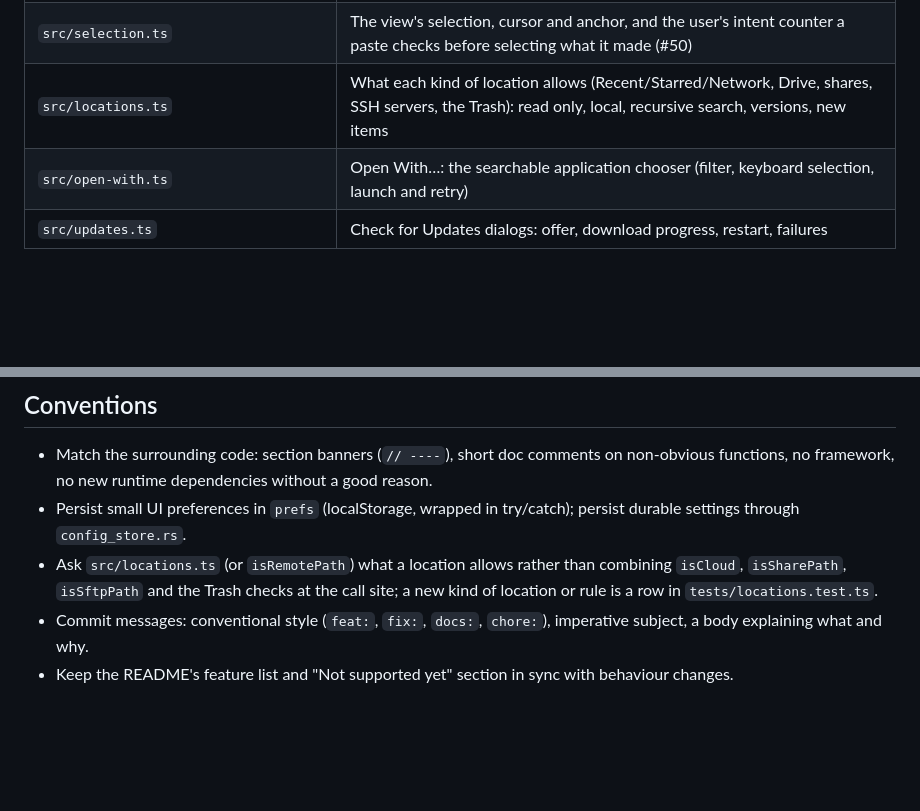
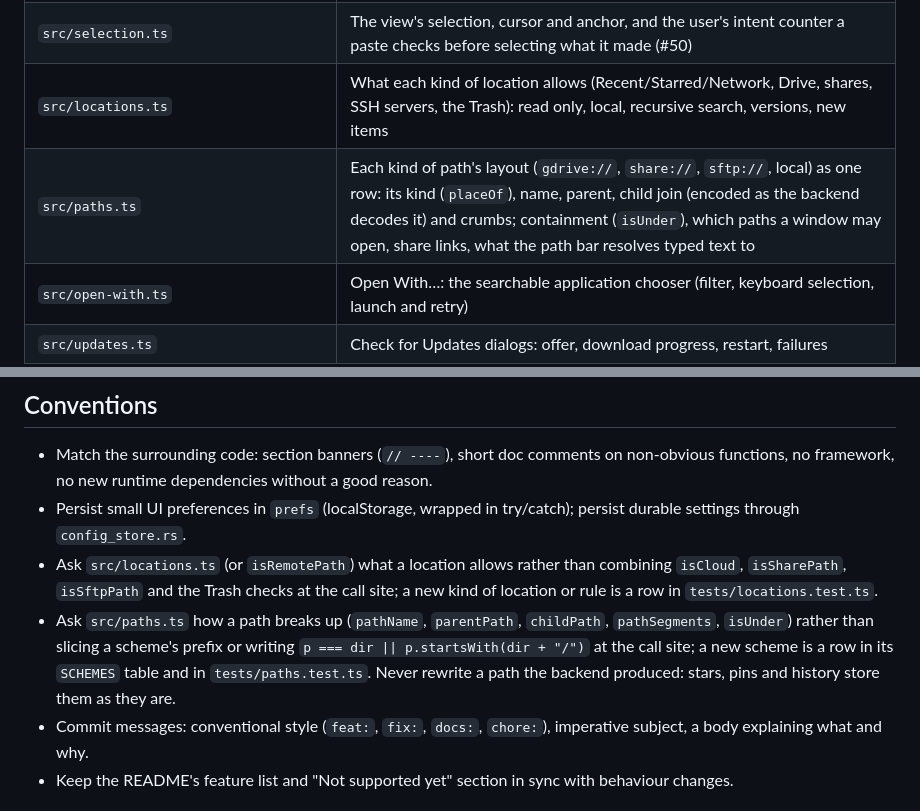
Before and after one commit to ahmadsayed/unshitty-mac-filebrowser, a Markdown page: AGENTS.md, 2 parts joined by grey strips. GitHub-like rendering; blank space fills up the shorter version.

Commit message:
docs: list src/paths.ts in AGENTS.md and say when to ask it
The layout table had no row for paths.ts. Add one, and a convention next
to the locations.ts one: ask paths.ts how a path breaks up instead of
slicing a scheme's prefix or spelling containment at the call site, and
never rewrite a path the backend produced.

Co-Authored-By: Claude Opus 5.5 <noreply@anthropic.com>

```diff
--- a/AGENTS.md
+++ b/AGENTS.md
@@ -38,6 +38,7 @@ in `docs/superpowers/plans/`. Read the spec before changing behaviour.
 | `src/preview-actions.ts` | Which actions the Space preview offers (Open, Rename…, Move to Trash, Open Item Location) for where the item is |
 | `src/selection.ts` | The view's selection, cursor and anchor, and the user's intent counter a paste checks before selecting what it made (#50) |
 | `src/locations.ts` | What each kind of location allows (Recent/Starred/Network, Drive, shares, SSH servers, the Trash): read only, local, recursive search, versions, new items |
+| `src/paths.ts` | Each kind of path's layout (`gdrive://`, `share://`, `sftp://`, local) as one row: its kind (`placeOf`), name, parent, child join (encoded as the backend decodes it) and crumbs; containment (`isUnder`), which paths a window may open, share links, what the path bar resolves typed text to |
 | `src/open-with.ts` | Open With…: the searchable application chooser (filter, keyboard selection, launch and retry) |
 | `src/updates.ts` | Check for Updates dialogs: offer, download progress, restart, failures |
 | `src/drag-out.ts` | Dragging files out of the window: when the pointer has left it, and the system drag (our GTK command on Linux, the drag plugin on macOS) |
@@ -265,6 +266,12 @@ GPL-3.0-or-later).
   than combining `isCloud`, `isSharePath`, `isSftpPath` and the Trash checks
   at the call site; a new kind of location or rule is a row in
   `tests/locations.test.ts`.
+- Ask `src/paths.ts` how a path breaks up (`pathName`, `parentPath`,
+  `childPath`, `pathSegments`, `isUnder`) rather than slicing a scheme's
+  prefix or writing `p === dir || p.startsWith(dir + "/")` at the call site;
+  a new scheme is a row in its `SCHEMES` table and in `tests/paths.test.ts`.
+  Never rewrite a path the backend produced: stars, pins and history store
+  them as they are.
 - Commit messages: conventional style (`feat:`, `fix:`, `docs:`, `chore:`),
   imperative subject, a body explaining what and why.
 - Keep the README's feature list and "Not supported yet" section in sync with
```
